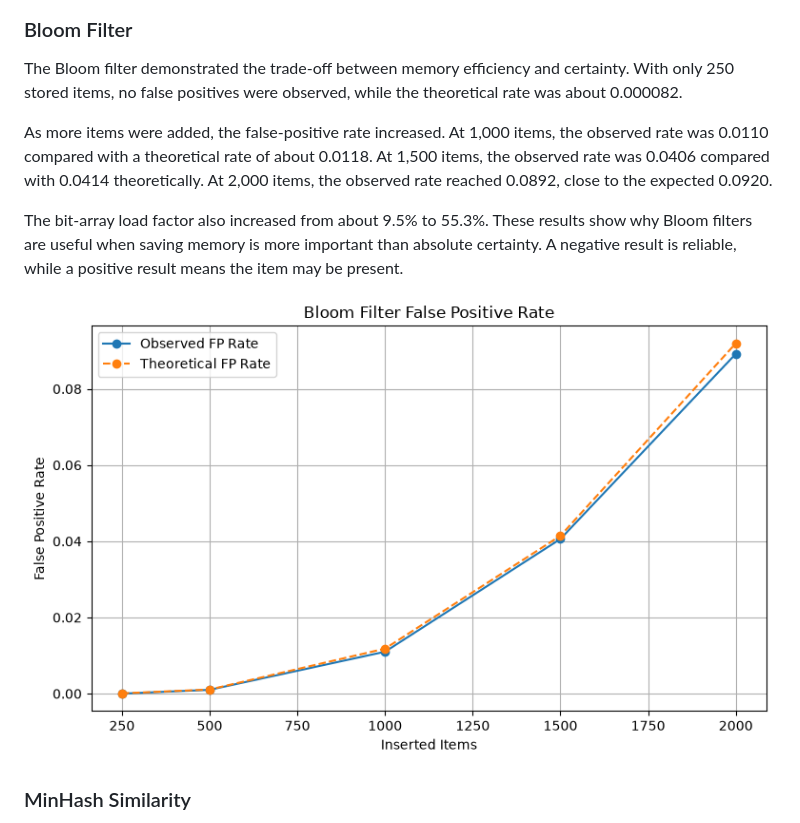
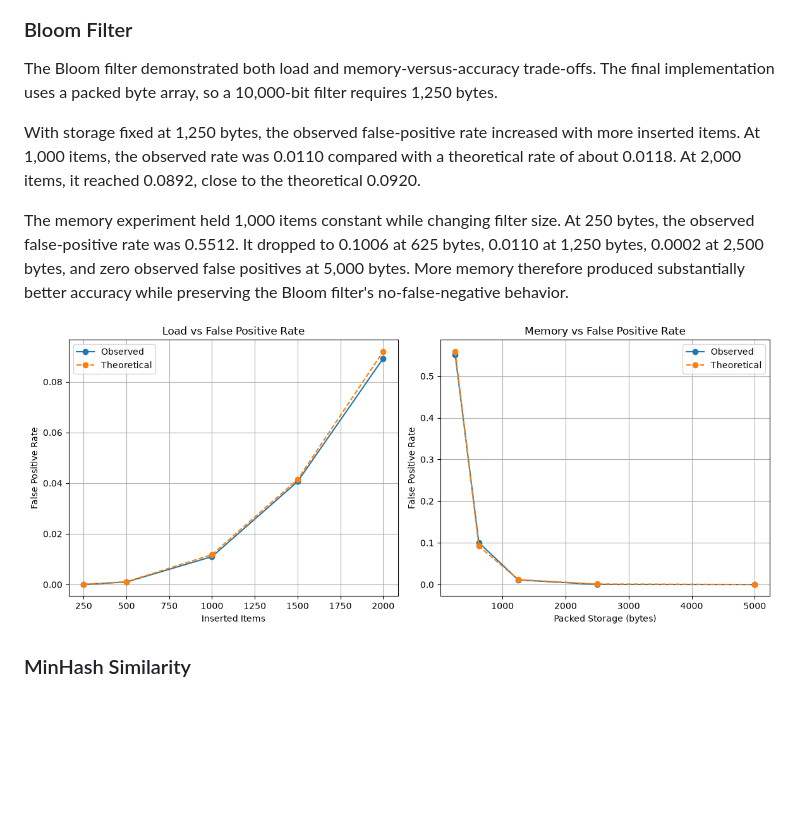
Before and after one commit to jaymack0007/advanced-algorithms, a Markdown page: analysis/week7_report.md, the part around the change. Rendered like a GitHub page; pictures changed too: benchmarks/results/bloom_filter_fp_rate.png; blank space fills up the shorter version.

Commit message:
Improve Week 7 Bloom filter memory analysis

```diff
--- a/analysis/week7_report.md
+++ b/analysis/week7_report.md
@@ -120,23 +120,13 @@ The deterministic trial-division check on 1,000,003 took about 0.000055 seconds.
 
 ### Bloom Filter
 
+The Bloom filter demonstrated both load and memory-versus-accuracy trade-offs. The final implementation uses a packed byte array, so a 10,000-bit filter requires 1,250 bytes.
 
+With storage fixed at 1,250 bytes, the observed false-positive rate increased with more inserted items. At 1,000 items, the observed rate was 0.0110 compared with a theoretical rate of about 0.0118. At 2,000 items, it reached 0.0892, close to the theoretical 0.0920.
 
-The Bloom filter demonstrated the trade-off between memory efficiency and certainty. With only 250 stored items, no false positives were observed, while the theoretical rate was about 0.000082.
-
-
-
-As more items were added, the false-positive rate increased. At 1,000 items, the observed rate was 0.0110 compared with a theoretical rate of about 0.0118. At 1,500 items, the observed rate was 0.0406 compared with 0.0414 theoretically. At 2,000 items, the observed rate reached 0.0892, close to the expected 0.0920.
-
-
-
-The bit-array load factor also increased from about 9.5% to 55.3%. These results show why Bloom filters are useful when saving memory is more important than absolute certainty. A negative result is reliable, while a positive result means the item may be present.
-
-
+The memory experiment held 1,000 items constant while changing filter size. At 250 bytes, the observed false-positive rate was 0.5512. It dropped to 0.1006 at 625 bytes, 0.0110 at 1,250 bytes, 0.0002 at 2,500 bytes, and zero observed false positives at 5,000 bytes. More memory therefore produced substantially better accuracy while preserving the Bloom filter's no-false-negative behavior.
 
 ![Bloom Filter False Positive Rate](../benchmarks/results/bloom_filter_fp_rate.png)
-
-
 
 ### MinHash Similarity
 
```
Also changed, not shown: 4 other files.
